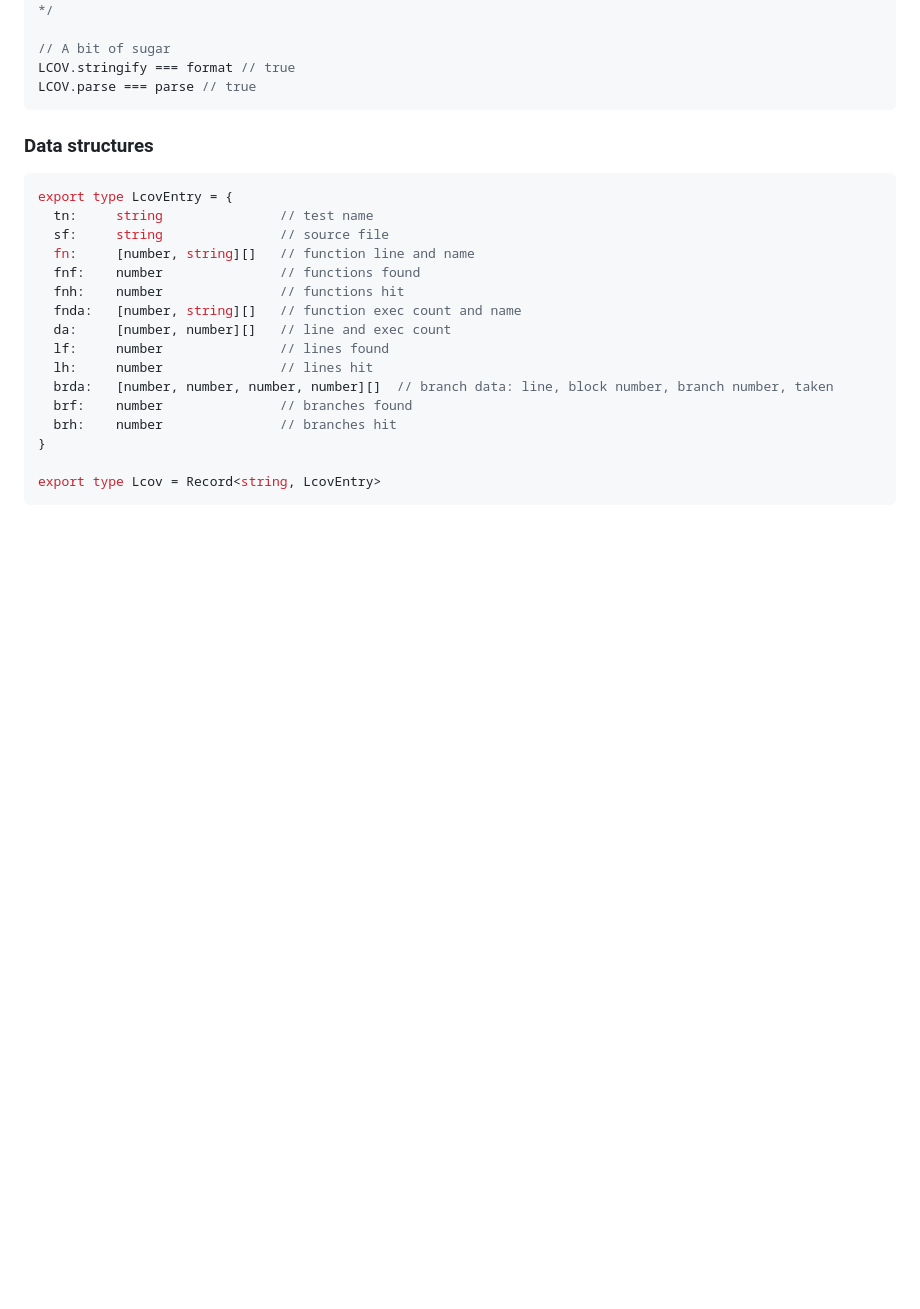
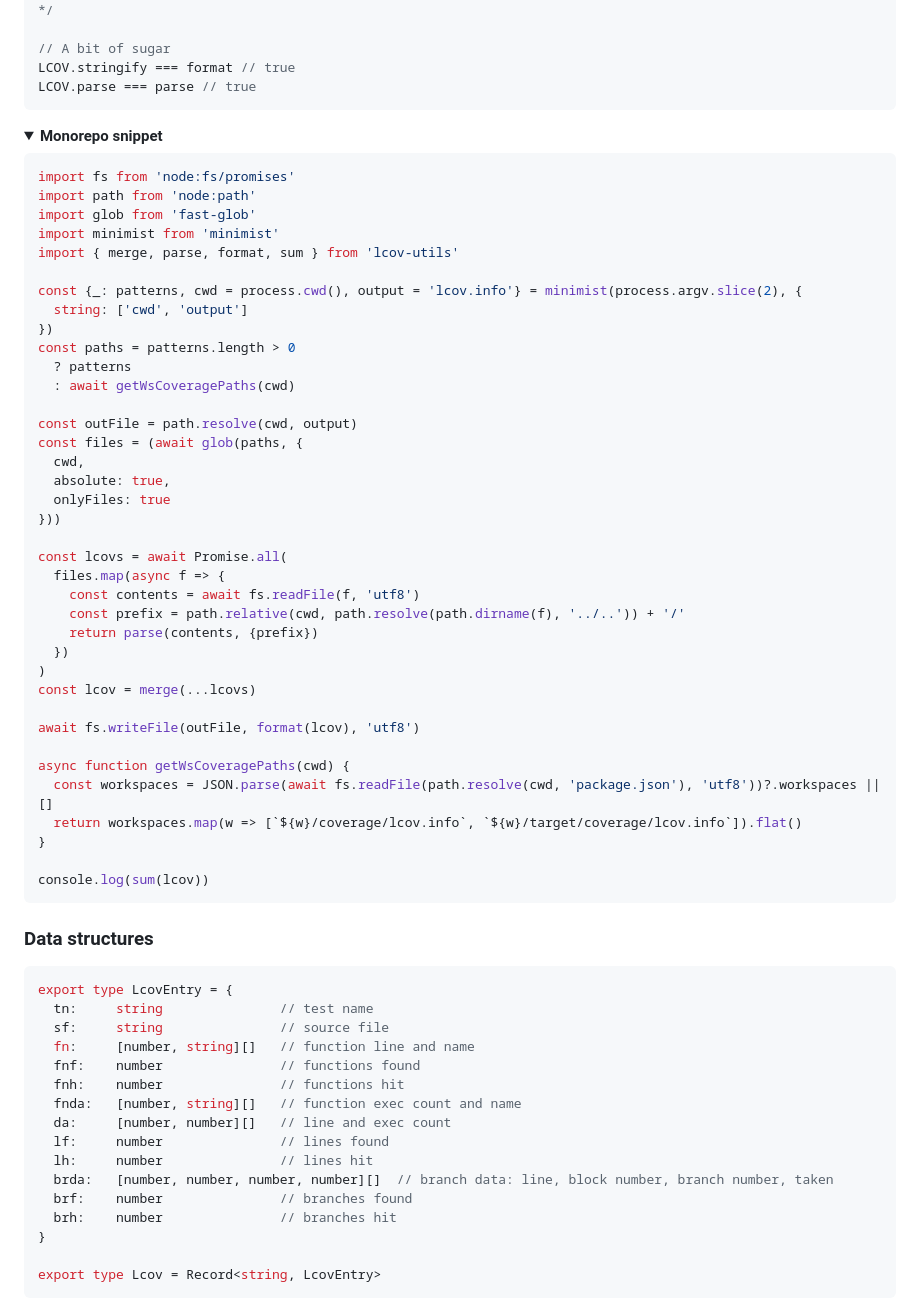
Before and after one commit to antongolub/misc, a Markdown page: packages/lcov-utils/README.md, the part around one of its changes. Rendered like a GitHub page; folded sections open; blank space fills up the shorter version.

Commit message:
docs(lcov): add snippet for monorepo

````diff
--- a/packages/lcov-utils/README.md
+++ b/packages/lcov-utils/README.md
@@ -49,3 +49,47 @@ console.log(sum(lcov3))
 LCOV.stringify === format // true
 LCOV.parse === parse // true
 ```
+
+<details>
+<summary><b>Monorepo snippet</b></summary>
+
+```js
+import fs from 'node:fs/promises'
+import path from 'node:path'
+import glob from 'fast-glob'
+import minimist from 'minimist'
+import { merge, parse, format, sum } from 'lcov-utils'
+
+const {_: patterns, cwd = process.cwd(), output = 'lcov.info'} = minimist(process.argv.slice(2), {
+  string: ['cwd', 'output']
+})
+const paths = patterns.length > 0
+  ? patterns
+  : await getWsCoveragePaths(cwd)
+
+const outFile = path.resolve(cwd, output)
+const files = (await glob(paths, {
+  cwd,
+  absolute: true,
+  onlyFiles: true
+}))
+
+const lcovs = await Promise.all(
+  files.map(async f => {
+    const contents = await fs.readFile(f, 'utf8')
+    const prefix = path.relative(cwd, path.resolve(path.dirname(f), '../..')) + '/'
+    return parse(contents, {prefix})
+  })
+)
+const lcov = merge(...lcovs)
+
+await fs.writeFile(outFile, format(lcov), 'utf8')
+
+async function getWsCoveragePaths(cwd) {
+  const workspaces = JSON.parse(await fs.readFile(path.resolve(cwd, 'package.json'), 'utf8'))?.workspaces || []
+  return workspaces.map(w => [`${w}/coverage/lcov.info`, `${w}/target/coverage/lcov.info`]).flat()
+}
+
+console.log(sum(lcov))
+```
+
````
Also changed, not shown: other parts of packages/lcov-utils/README.md (+1 -0 lines).
